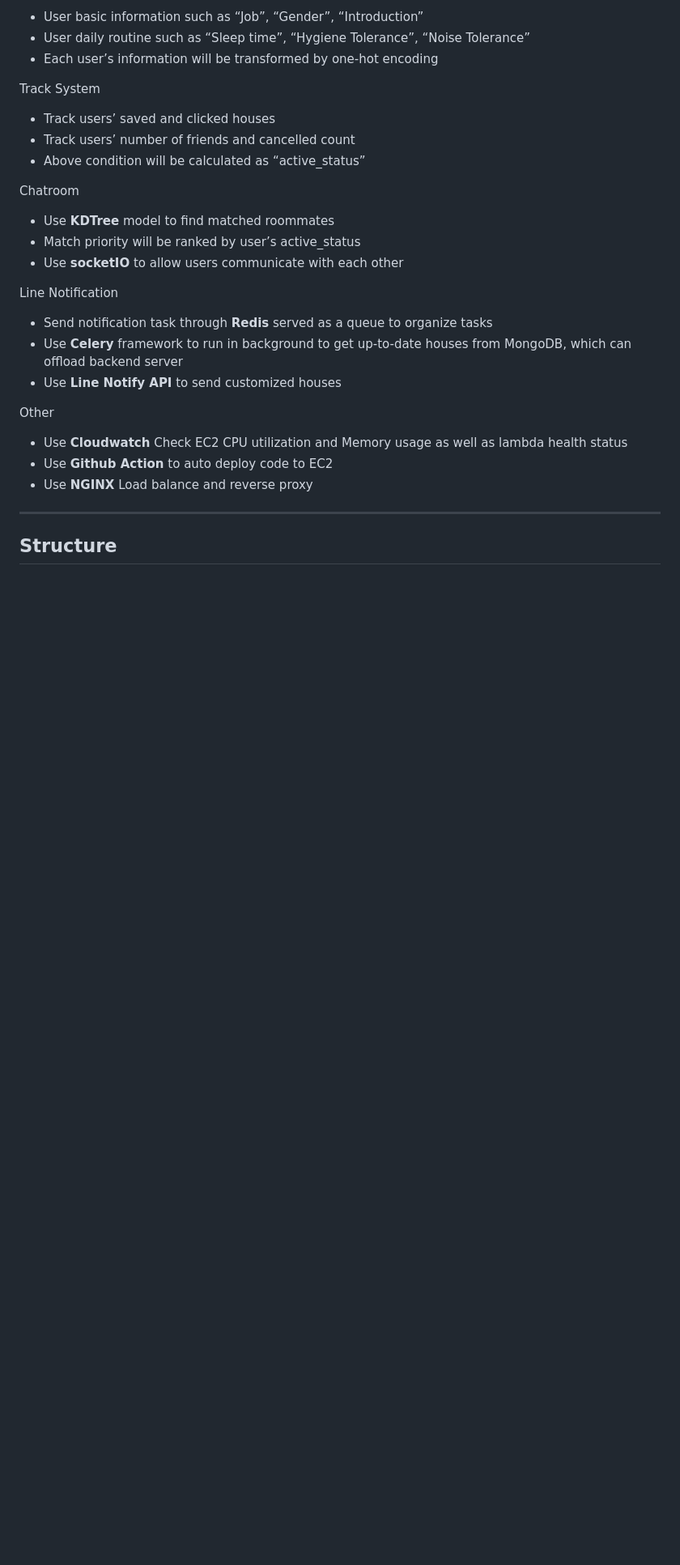
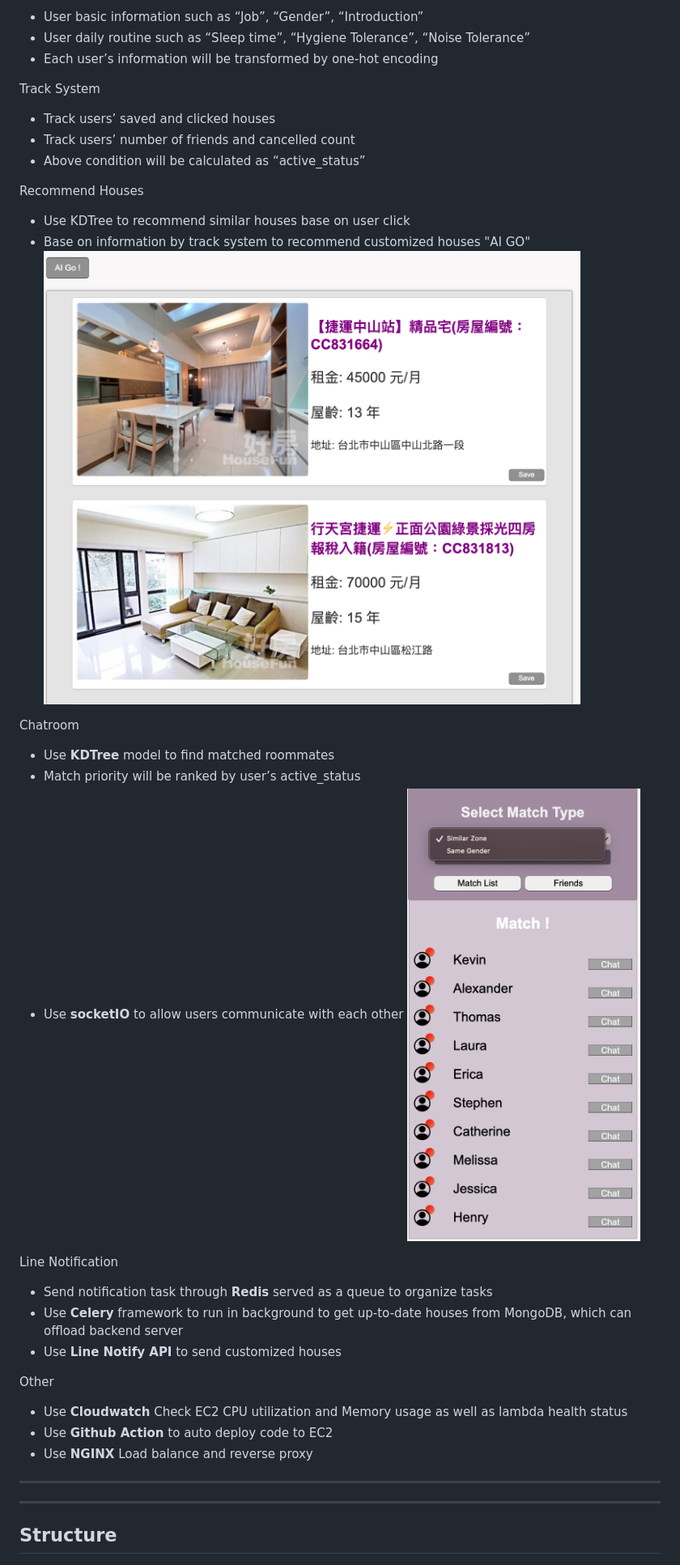
Before and after one commit to Ray-red-byte/Appworks_Personal, a Markdown page: README.md, the part around the change. Shown: that part at 81% size. GitHub-like rendering; pictures changed too: image/match_user.png (added), image/track_user.png (added); blank space fills up the shorter version.

Commit message:
Add images for track system and chatroom features in README.md

```diff
--- a/README.md
+++ b/README.md
@@ -37,10 +37,16 @@ Track System
 * Track users’ number of friends and cancelled count
 * Above condition will be calculated as “active_status”
 
+Recommend Houses
+* Use KDTree to recommend similar houses base on user click
+* Base on information by track system to recommend customized houses "AI GO"
+![AI GO](image/track_user.png)
+
 Chatroom
 * Use **KDTree** model to find matched roommates
 * Match priority will be ranked by user’s active_status
 * Use **socketIO** to allow users communicate with each other
+![Match User](image/match_user.png)
 
 Line Notification
 * Send notification task through **Redis** served as a queue to organize tasks
@@ -53,5 +59,8 @@ Other
 * Use **NGINX** Load balance and reverse proxy
 
 ----
+
+
+----
 ## Structure
 ![Structure](image/structure.png)
```
